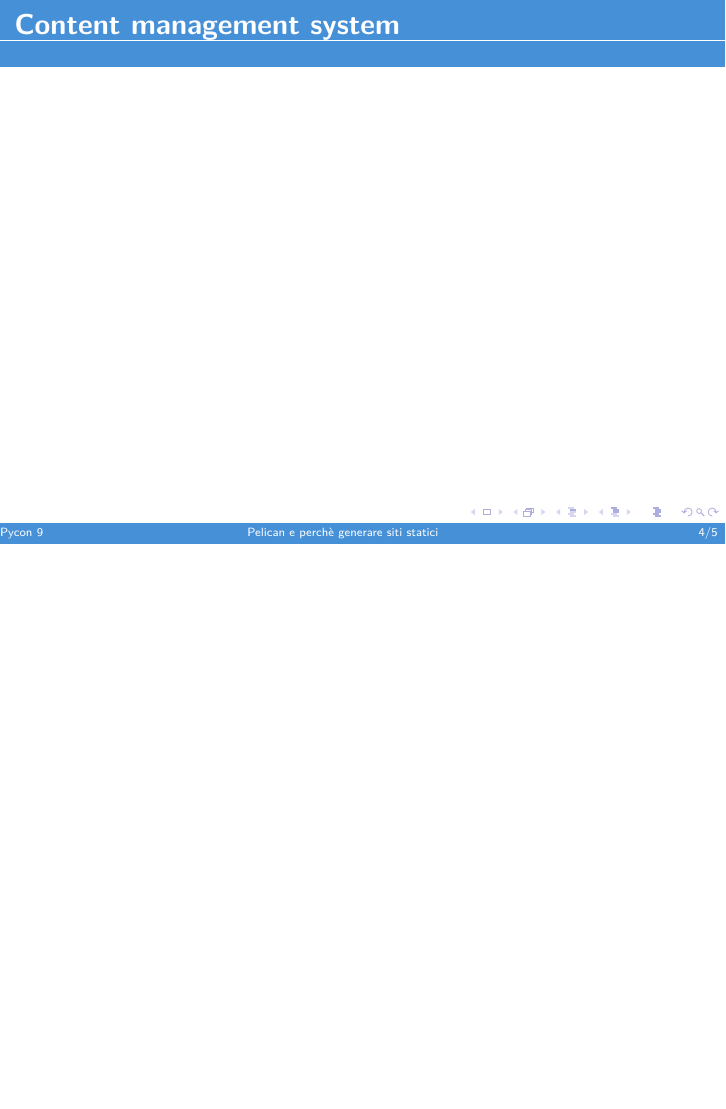
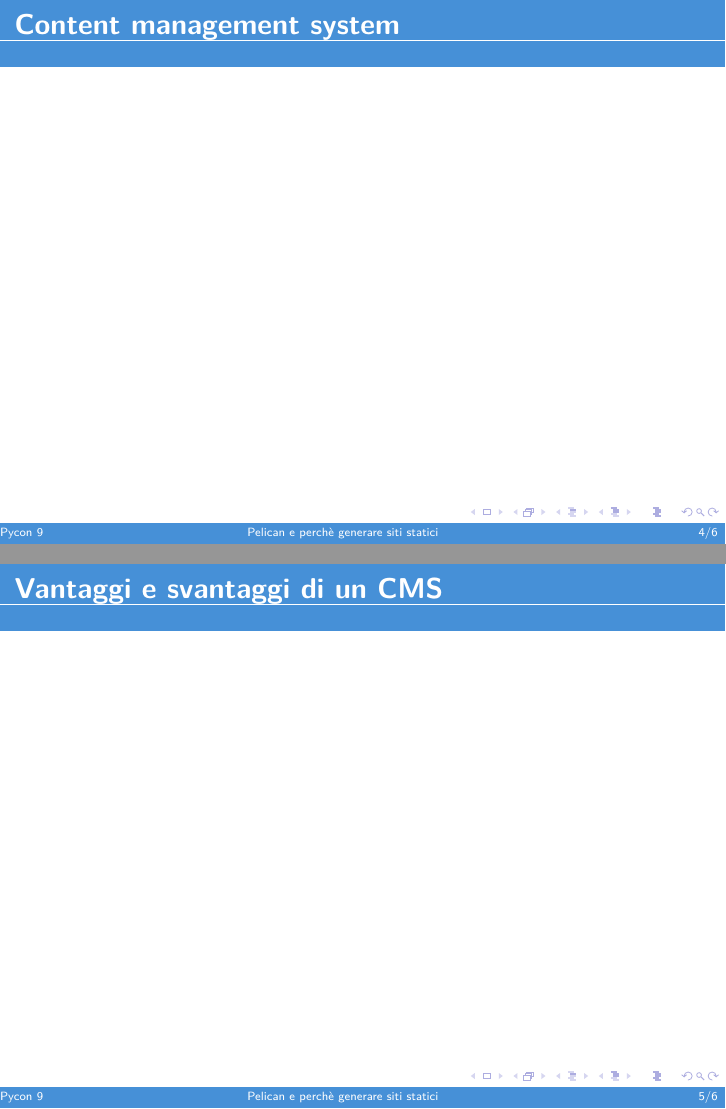
Before and after one commit to fundor333/pelican-e-perche-generare-siti-statici, LaTeX slides (Slide.tex, which reads content.tex): page 4 of 5 before the commit and pages 4 and 5 of 6 after it, the two joined at a grey line, the shorter picture padded with empty space. Compiled offline with pdfLaTeX.

```diff
--- a/content.tex
+++ b/content.tex
@@ -33,7 +33,13 @@
 	\end{frame}
 
 	\begin{frame}
+		\frametitle{Vantaggi e svantaggi di un CMS}
+	\end{frame}
+
+	\begin{frame}
 		\frametitle{Static Site Generator}
+				\qrcode[height=1in]{http://docs.getpelican.com/en/stable/}
+
 	\end{frame}
 
 \end{document}
```
Also changed, not shown: Slide.tex (+1 -0 lines), Slide.pdf.
